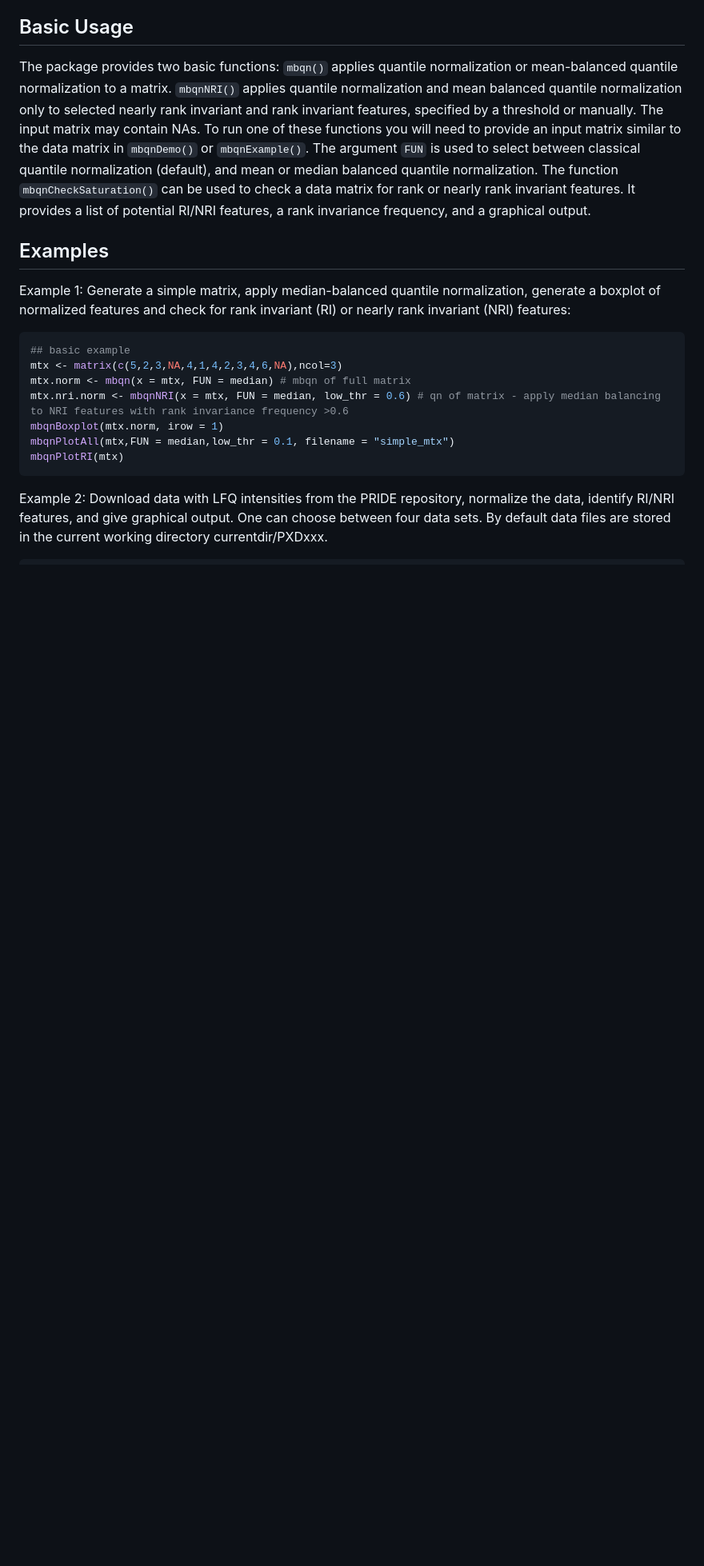
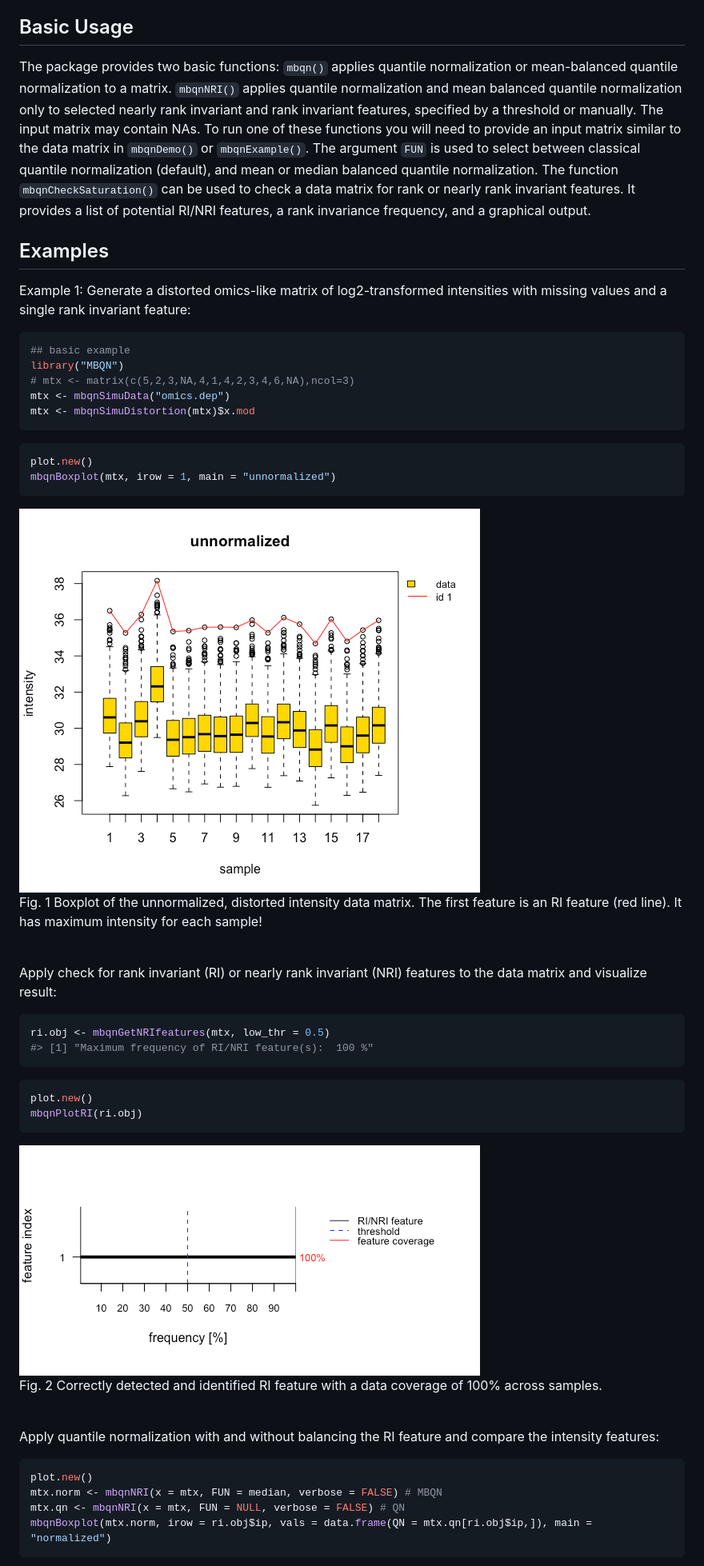
Before and after one commit to arianeschad/MBQN, a Markdown page: README.md, the part around one of its changes. Shown at 80% size. GitHub-like rendering; pictures changed too: README-figure1-1.png (added), README-figure2-1.png (added); blank space fills up the shorter version.

````diff
--- a/README.md
+++ b/README.md
@@ -68,16 +66,49 @@ The package provides two basic functions: `mbqn()` applies quantile normalizatio
 Examples
 --------
 
-Example 1: Generate a simple matrix, apply median-balanced quantile normalization, generate a boxplot of normalized features and check for rank invariant (RI) or nearly rank invariant (NRI) features:
+Example 1: Generate a distorted omics-like matrix of log2-transformed intensities with missing values and a single rank invariant feature:
 
 ``` r
 ## basic example
-mtx <- matrix(c(5,2,3,NA,4,1,4,2,3,4,6,NA),ncol=3)
-mtx.norm <- mbqn(x = mtx, FUN = median) # mbqn of full matrix
-mtx.nri.norm <- mbqnNRI(x = mtx, FUN = median, low_thr = 0.6) # qn of matrix - apply median balancing to NRI features with rank invariance frequency >0.6
-mbqnBoxplot(mtx.norm, irow = 1)
-mbqnPlotAll(mtx,FUN = median,low_thr = 0.1, filename = "simple_mtx")
-mbqnPlotRI(mtx)
+library("MBQN")
+# mtx <- matrix(c(5,2,3,NA,4,1,4,2,3,4,6,NA),ncol=3)
+mtx <- mbqnSimuData("omics.dep")
+mtx <- mbqnSimuDistortion(mtx)$x.mod
 ```
 
-Example 2: Download data with LFQ intensities from the PRIDE repository, normalize the data, identify RI/NRI features, and give graphical output. One can choose between four data sets. By default data files are stored in the current working directory currentdir/PXDxxx.
+``` r
+plot.new()
+mbqnBoxplot(mtx, irow = 1, main = "unnormalized")
+```
+
+<img src="README-figure1-1.png" alt="Fig. 1 Boxplot of the unnormalized, distorted intensity data matrix. The first feature is an RI feature (red line). It has maximum intensity for each sample!"  />
+<p class="caption">
+Fig. 1 Boxplot of the unnormalized, distorted intensity data matrix. The first feature is an RI feature (red line). It has maximum intensity for each sample!
+</p>
+
+<br /> Apply check for rank invariant (RI) or nearly rank invariant (NRI) features to the data matrix and visualize result:
+
+``` r
+ri.obj <- mbqnGetNRIfeatures(mtx, low_thr = 0.5)
+#> [1] "Maximum frequency of RI/NRI feature(s):  100 %"
+```
+
+``` r
+plot.new()
+mbqnPlotRI(ri.obj)
+```
+
+<img src="README-figure2-1.png" alt="Fig. 2 Correctly detected and identified RI feature with a data coverage of 100% across samples."  />
+<p class="caption">
+Fig. 2 Correctly detected and identified RI feature with a data coverage of 100% across samples.
+</p>
+
+<br /> Apply quantile normalization with and without balancing the RI feature and compare the intensity features:
+
+``` r
+plot.new()
+mtx.norm <- mbqnNRI(x = mtx, FUN = median, verbose = FALSE) # MBQN
+mtx.qn <- mbqnNRI(x = mtx, FUN = NULL, verbose = FALSE) # QN
+mbqnBoxplot(mtx.norm, irow = ri.obj$ip, vals = data.frame(QN = mtx.qn[ri.obj$ip,]), main = "normalized")
+```
+
````
Also changed, not shown: other parts of README.md (+38 -19 lines), README-figure3-1.png (added), 5 other files.
